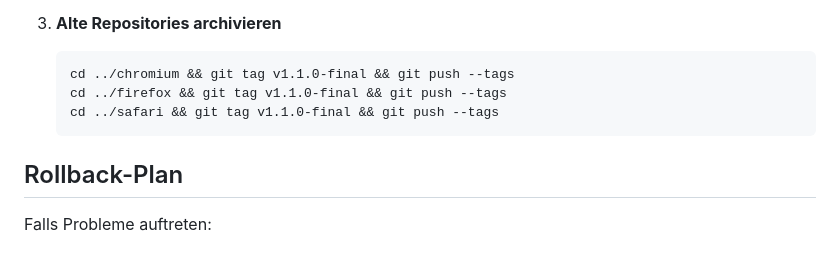
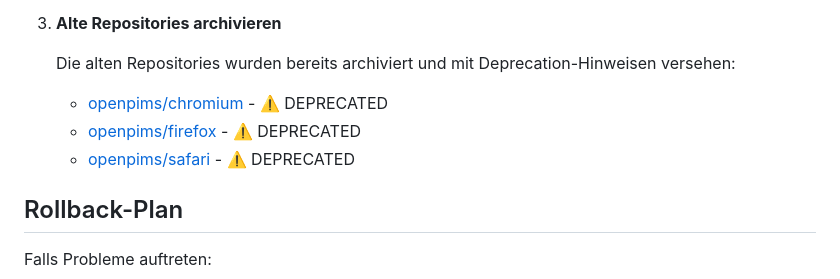
Before and after one commit to openpims/extensions, a Markdown page: MIGRATION.md, the part around the change. Drawn GitHub-style.

Commit message:
docs: Replace local paths with GitHub repository URLs

````diff
--- a/MIGRATION.md
+++ b/MIGRATION.md
@@ -147,11 +147,11 @@ src/
    - Safari: App Store Connect
 
 3. **Alte Repositories archivieren**
-   ```bash
-   cd ../chromium && git tag v1.1.0-final && git push --tags
-   cd ../firefox && git tag v1.1.0-final && git push --tags
-   cd ../safari && git tag v1.1.0-final && git push --tags
-   ```
+
+   Die alten Repositories wurden bereits archiviert und mit Deprecation-Hinweisen versehen:
+   - [openpims/chromium](https://github.com/openpims/chromium) - ⚠️ DEPRECATED
+   - [openpims/firefox](https://github.com/openpims/firefox) - ⚠️ DEPRECATED
+   - [openpims/safari](https://github.com/openpims/safari) - ⚠️ DEPRECATED
 
 ## Rollback-Plan
 
````
